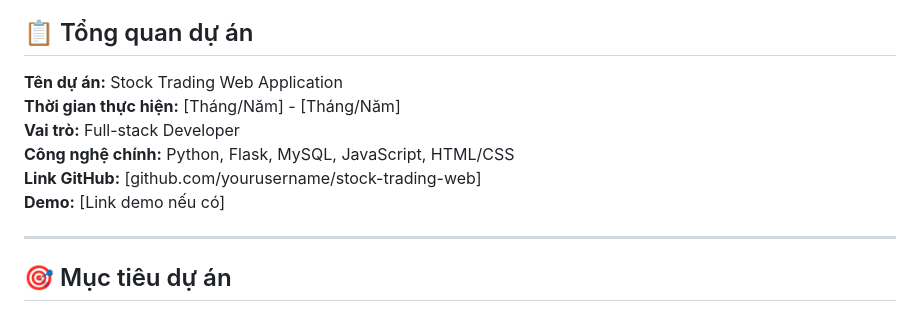
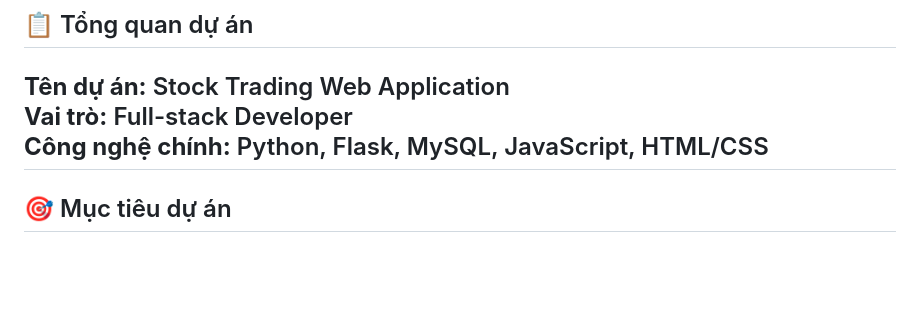
Before and after one commit to truongsc/web_stock, a Markdown page: README.md, the part around the change. GitHub-like rendering; blank space fills up the shorter version.

Commit message:
Update README to remove unnecessary sections
Removed project timeline and GitHub link from README.

```diff
--- a/README.md
+++ b/README.md
@@ -3,12 +3,8 @@
 ## 📋 Tổng quan dự án
 
 **Tên dự án:** Stock Trading Web Application
-**Thời gian thực hiện:** [Tháng/Năm] - [Tháng/Năm]
 **Vai trò:** Full-stack Developer
 **Công nghệ chính:** Python, Flask, MySQL, JavaScript, HTML/CSS
-**Link GitHub:** [github.com/yourusername/stock-trading-web]
-**Demo:** [Link demo nếu có]
-
 ---
 
 ## 🎯 Mục tiêu dự án
```
